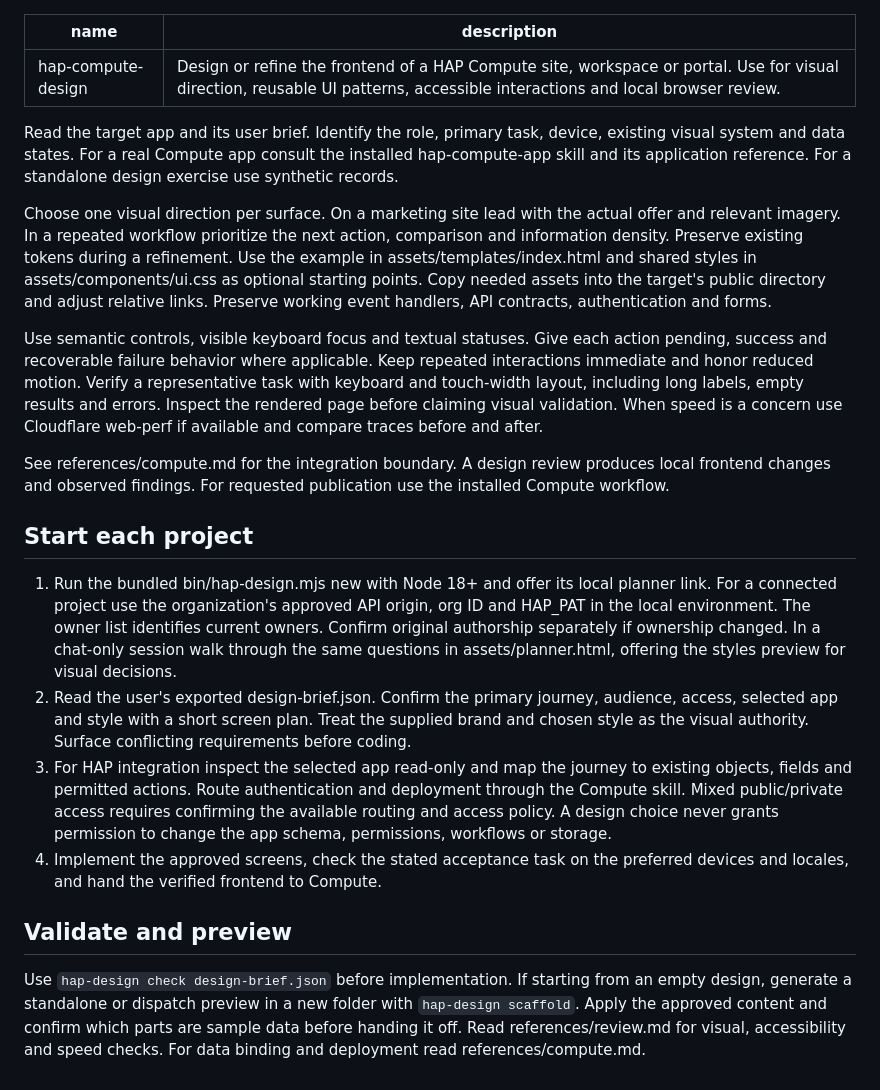
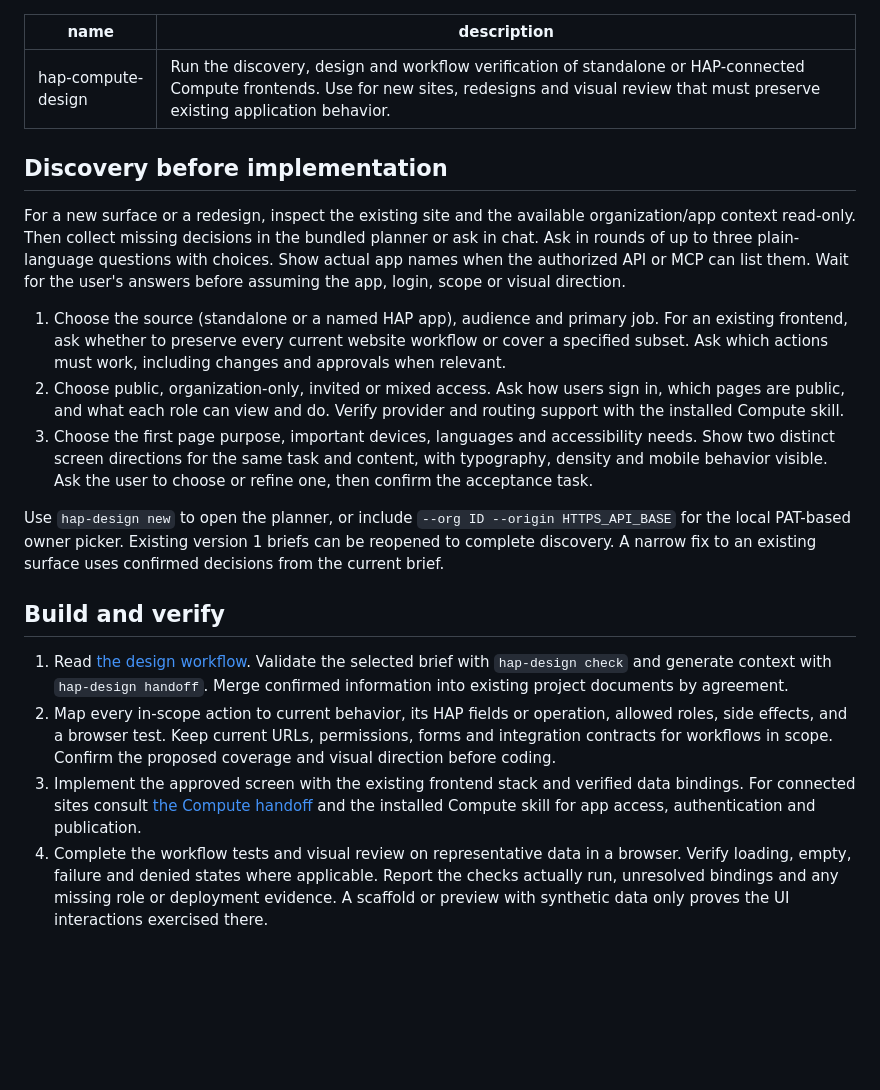
Before and after one commit to Asura3301/hap_compute_design_kit, a Markdown page: skills/hap-compute-design/SKILL.md, the part around the change. Rendered like a GitHub page; blank space fills up the shorter version.

```diff
--- a/skills/hap-compute-design/SKILL.md
+++ b/skills/hap-compute-design/SKILL.md
@@ -1,20 +1,21 @@
 ---
 name: hap-compute-design
-description: Design or refine the frontend of a HAP Compute site, workspace or portal. Use for visual direction, reusable UI patterns, accessible interactions and local browser review.
+description: Run the discovery, design and workflow verification of standalone or HAP-connected Compute frontends. Use for new sites, redesigns and visual review that must preserve existing application behavior.
 ---
-Read the target app and its user brief. Identify the role, primary task, device, existing visual system and data states. For a real Compute app consult the installed hap-compute-app skill and its application reference. For a standalone design exercise use synthetic records.
 
-Choose one visual direction per surface. On a marketing site lead with the actual offer and relevant imagery. In a repeated workflow prioritize the next action, comparison and information density. Preserve existing tokens during a refinement. Use the example in assets/templates/index.html and shared styles in assets/components/ui.css as optional starting points. Copy needed assets into the target's public directory and adjust relative links. Preserve working event handlers, API contracts, authentication and forms.
+## Discovery before implementation
 
-Use semantic controls, visible keyboard focus and textual statuses. Give each action pending, success and recoverable failure behavior where applicable. Keep repeated interactions immediate and honor reduced motion. Verify a representative task with keyboard and touch-width layout, including long labels, empty results and errors. Inspect the rendered page before claiming visual validation. When speed is a concern use Cloudflare web-perf if available and compare traces before and after.
+For a new surface or a redesign, inspect the existing site and the available organization/app context read-only. Then collect missing decisions in the bundled planner or ask in chat. Ask in rounds of up to three plain-language questions with choices. Show actual app names when the authorized API or MCP can list them. Wait for the user's answers before assuming the app, login, scope or visual direction.
 
-See references/compute.md for the integration boundary. A design review produces local frontend changes and observed findings. For requested publication use the installed Compute workflow.
+1. Choose the source (standalone or a named HAP app), audience and primary job. For an existing frontend, ask whether to preserve every current website workflow or cover a specified subset. Ask which actions must work, including changes and approvals when relevant.
+2. Choose public, organization-only, invited or mixed access. Ask how users sign in, which pages are public, and what each role can view and do. Verify provider and routing support with the installed Compute skill.
+3. Choose the first page purpose, important devices, languages and accessibility needs. Show two distinct screen directions for the same task and content, with typography, density and mobile behavior visible. Ask the user to choose or refine one, then confirm the acceptance task.
 
-## Start each project
-1. Run the bundled bin/hap-design.mjs new with Node 18+ and offer its local planner link. For a connected project use the organization's approved API origin, org ID and HAP_PAT in the local environment. The owner list identifies current owners. Confirm original authorship separately if ownership changed. In a chat-only session walk through the same questions in assets/planner.html, offering the styles preview for visual decisions.
-2. Read the user's exported design-brief.json. Confirm the primary journey, audience, access, selected app and style with a short screen plan. Treat the supplied brand and chosen style as the visual authority. Surface conflicting requirements before coding.
-3. For HAP integration inspect the selected app read-only and map the journey to existing objects, fields and permitted actions. Route authentication and deployment through the Compute skill. Mixed public/private access requires confirming the available routing and access policy. A design choice never grants permission to change the app schema, permissions, workflows or storage.
-4. Implement the approved screens, check the stated acceptance task on the preferred devices and locales, and hand the verified frontend to Compute.
+Use `hap-design new` to open the planner, or include `--org ID --origin HTTPS_API_BASE` for the local PAT-based owner picker. Existing version 1 briefs can be reopened to complete discovery. A narrow fix to an existing surface uses confirmed decisions from the current brief.
 
-## Validate and preview
-Use `hap-design check design-brief.json` before implementation. If starting from an empty design, generate a standalone or dispatch preview in a new folder with `hap-design scaffold`. Apply the approved content and confirm which parts are sample data before handing it off. Read references/review.md for visual, accessibility and speed checks. For data binding and deployment read references/compute.md.
+## Build and verify
+
+1. Read [the design workflow](references/design-workflow.md). Validate the selected brief with `hap-design check` and generate context with `hap-design handoff`. Merge confirmed information into existing project documents by agreement.
+2. Map every in-scope action to current behavior, its HAP fields or operation, allowed roles, side effects, and a browser test. Keep current URLs, permissions, forms and integration contracts for workflows in scope. Confirm the proposed coverage and visual direction before coding.
+3. Implement the approved screen with the existing frontend stack and verified data bindings. For connected sites consult [the Compute handoff](references/compute.md) and the installed Compute skill for app access, authentication and publication.
+4. Complete the workflow tests and visual review on representative data in a browser. Verify loading, empty, failure and denied states where applicable. Report the checks actually run, unresolved bindings and any missing role or deployment evidence. A scaffold or preview with synthetic data only proves the UI interactions exercised there.
```
Also changed, not shown: CHANGELOG.md (+8 -0 lines), README.md (+14 -4 lines), docs/media/planner.png, docs/media/styles.gif, 13 other files.
